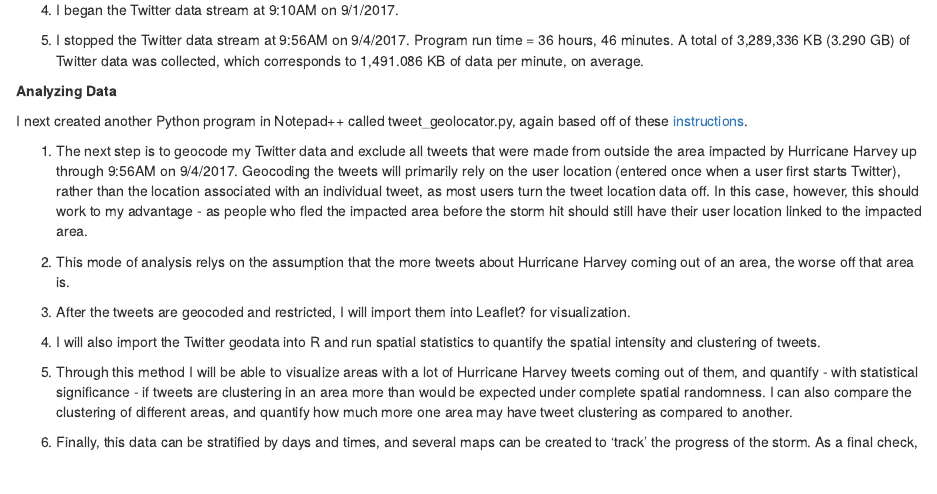
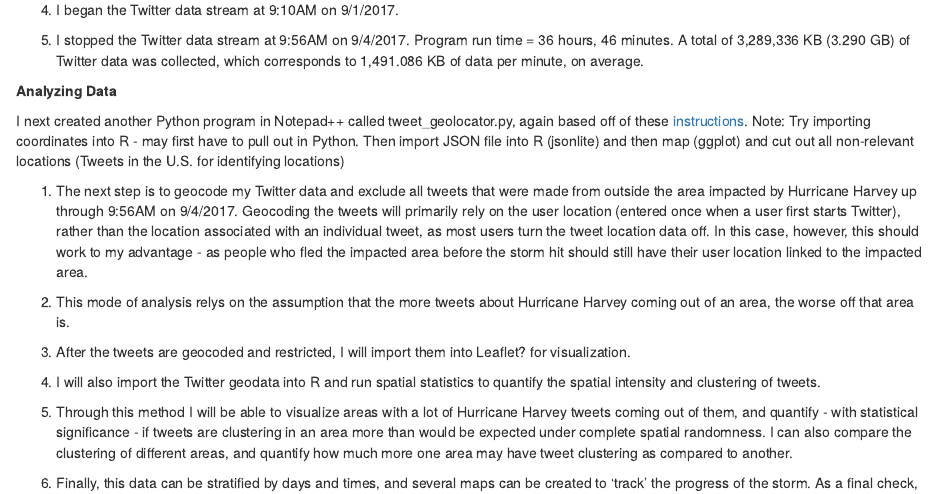
Before and after one commit to Ben4444/AdvDataSci_Project, an R Markdown document (AdvDataSci_Project_RMarkdown.Rmd): the page in a window 1100 px wide, from 1350 px down. Rendered offline with R 4.5, knitr and Pandoc, with nearby package versions.

Commit message:
Added note for plan moving forward.

```diff
--- a/AdvDataSci_Project_RMarkdown.Rmd
+++ b/AdvDataSci_Project_RMarkdown.Rmd
@@ -78,6 +78,7 @@ twitter_stream.filter(track=['HurricaneHarvey', 'HurricaneHarveyRelief'])
 **Analyzing Data**
 
 I next created another Python program in Notepad++ called tweet_geolocator.py, again based off of these [instructions](http://www.mikaelbrunila.fi/2017/03/27/scraping-extracting-mapping-geodata-twitter/).
+Note: Try importing coordinates into R - may first have to pull out in Python. Then import JSON file into R (jsonlite) and then map (ggplot) and cut out all non-relevant locations (Tweets in the U.S. for identifying locations)
 
 
 1) The next step is to geocode my Twitter data and exclude all tweets that were made from outside the area impacted by Hurricane Harvey up through 9:56AM on 9/4/2017. Geocoding the tweets will primarily rely on the user location (entered once when a user first starts Twitter), rather than the location associated with an individual tweet, as most users turn the tweet location data off. In this case, however, this should work to my advantage - as people who fled the impacted area before the storm hit should still have their user location linked to the impacted area.
```
